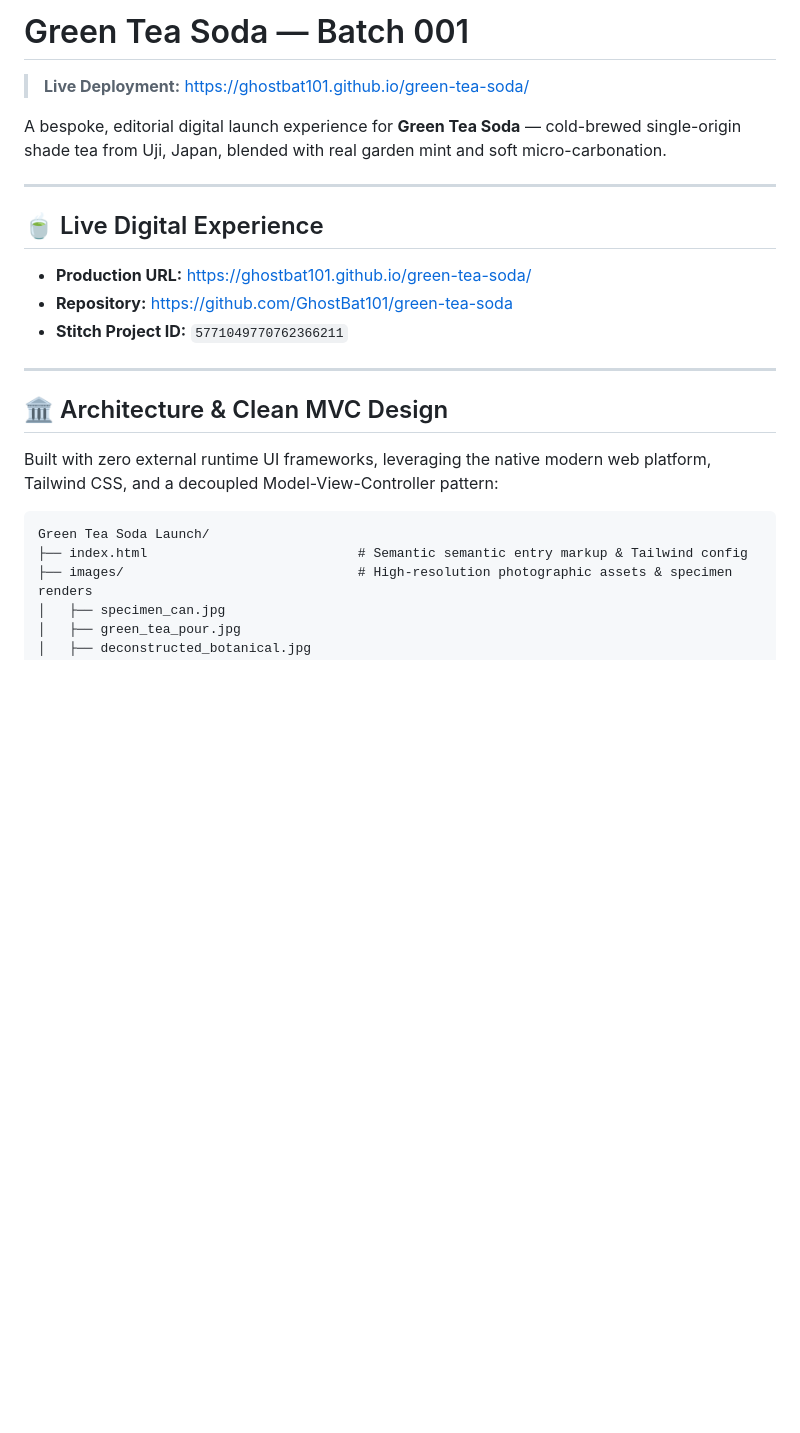
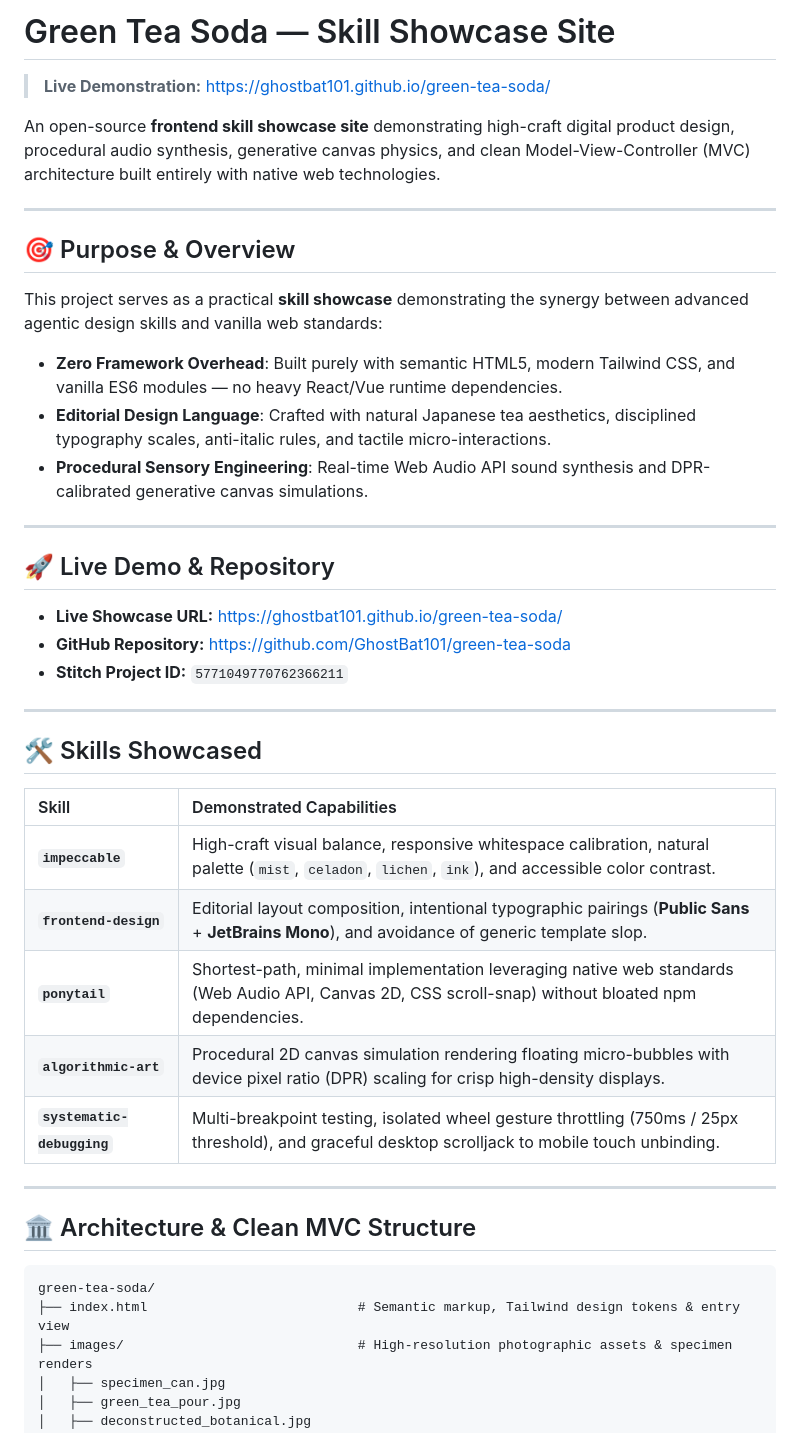
Before and after one commit to GhostBat101/green-tea-soda, a Markdown page: README.md, the part around one of its changes. Drawn GitHub-style; blank space fills up the shorter version.

````diff
--- a/README.md
+++ b/README.md
@@ -1,24 +1,43 @@
-# Green Tea Soda — Batch 001
+# Green Tea Soda — Skill Showcase Site
 
-> **Live Deployment:** [https://ghostbat101.github.io/green-tea-soda/](https://ghostbat101.github.io/green-tea-soda/)
+> **Live Demonstration:** [https://ghostbat101.github.io/green-tea-soda/](https://ghostbat101.github.io/green-tea-soda/)
 
-A bespoke, editorial digital launch experience for **Green Tea Soda** — cold-brewed single-origin shade tea from Uji, Japan, blended with real garden mint and soft micro-carbonation.
+An open-source **frontend skill showcase site** demonstrating high-craft digital product design, procedural audio synthesis, generative canvas physics, and clean Model-View-Controller (MVC) architecture built entirely with native web technologies.
 
 ---
 
-## 🍵 Live Digital Experience
-- **Production URL:** [https://ghostbat101.github.io/green-tea-soda/](https://ghostbat101.github.io/green-tea-soda/)
-- **Repository:** [https://github.com/GhostBat101/green-tea-soda](https://github.com/GhostBat101/green-tea-soda)
+## 🎯 Purpose & Overview
+This project serves as a practical **skill showcase** demonstrating the synergy between advanced agentic design skills and vanilla web standards:
+- **Zero Framework Overhead**: Built purely with semantic HTML5, modern Tailwind CSS, and vanilla ES6 modules — no heavy React/Vue runtime dependencies.
+- **Editorial Design Language**: Crafted with natural Japanese tea aesthetics, disciplined typography scales, anti-italic rules, and tactile micro-interactions.
+- **Procedural Sensory Engineering**: Real-time Web Audio API sound synthesis and DPR-calibrated generative canvas simulations.
+
+---
+
+## 🚀 Live Demo & Repository
+- **Live Showcase URL:** [https://ghostbat101.github.io/green-tea-soda/](https://ghostbat101.github.io/green-tea-soda/)
+- **GitHub Repository:** [https://github.com/GhostBat101/green-tea-soda](https://github.com/GhostBat101/green-tea-soda)
 - **Stitch Project ID:** `5771049770762366211`
 
 ---
 
-## 🏛️ Architecture & Clean MVC Design
-Built with zero external runtime UI frameworks, leveraging the native modern web platform, Tailwind CSS, and a decoupled Model-View-Controller pattern:
+## 🛠️ Skills Showcased
+
+| Skill | Demonstrated Capabilities |
+| :--- | :--- |
+| **`impeccable`** | High-craft visual balance, responsive whitespace calibration, natural palette (`mist`, `celadon`, `lichen`, `ink`), and accessible color contrast. |
+| **`frontend-design`** | Editorial layout composition, intentional typographic pairings (**Public Sans** + **JetBrains Mono**), and avoidance of generic template slop. |
+| **`ponytail`** | Shortest-path, minimal implementation leveraging native web standards (Web Audio API, Canvas 2D, CSS scroll-snap) without bloated npm dependencies. |
+| **`algorithmic-art`** | Procedural 2D canvas simulation rendering floating micro-bubbles with device pixel ratio (DPR) scaling for crisp high-density displays. |
+| **`systematic-debugging`** | Multi-breakpoint testing, isolated wheel gesture throttling (750ms / 25px threshold), and graceful desktop scrolljack to mobile touch unbinding. |
+
+---
+
+## 🏛️ Architecture & Clean MVC Structure
 
 ```
-Green Tea Soda Launch/
-├── index.html                           # Semantic semantic entry markup & Tailwind config
+green-tea-soda/
+├── index.html                           # Semantic markup, Tailwind design tokens & entry view
 ├── images/                              # High-resolution photographic assets & specimen renders
 │   ├── specimen_can.jpg
 │   ├── green_tea_pour.jpg
````
Also changed, not shown: other parts of README.md (+34 -11 lines).
